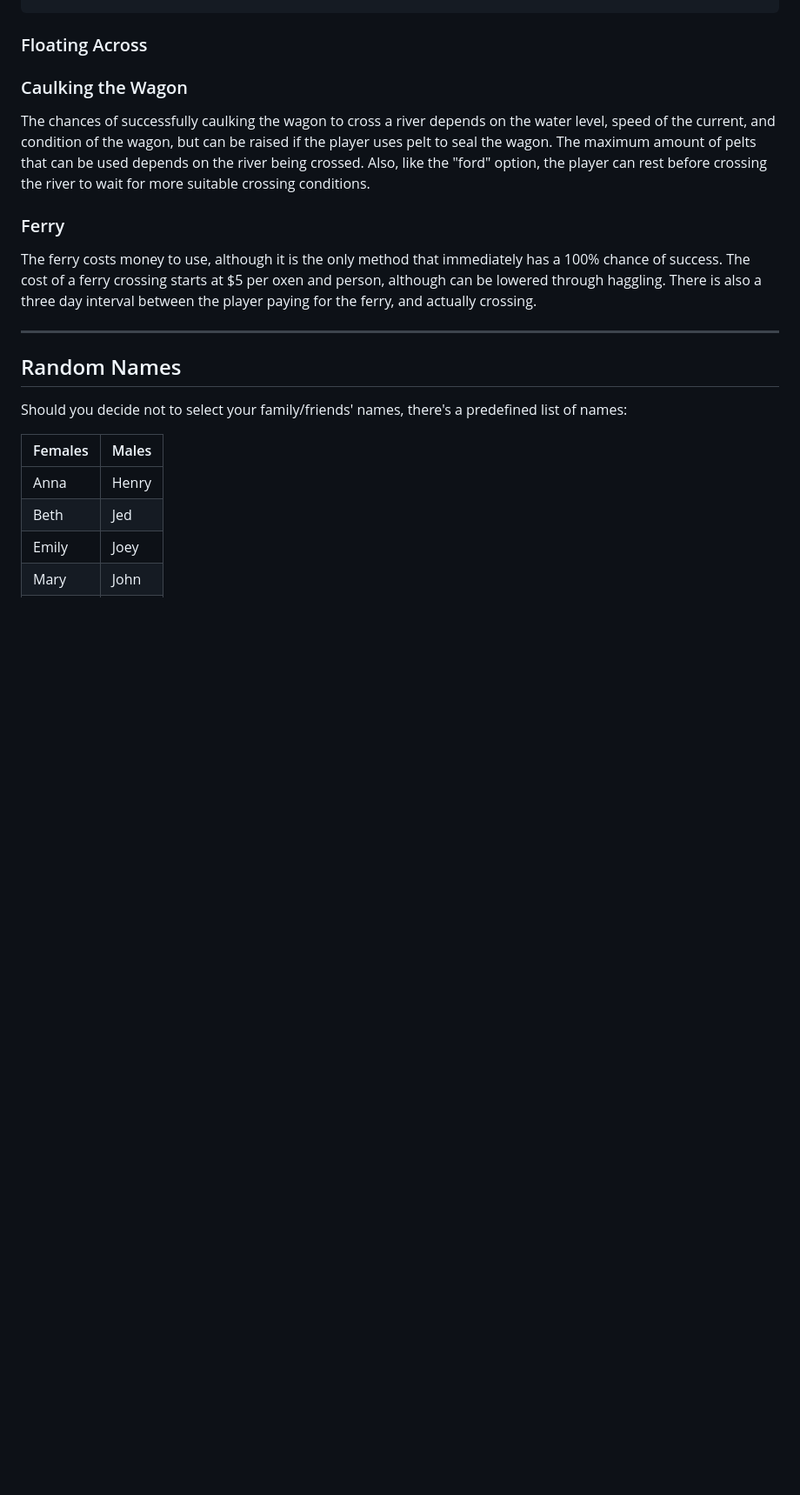
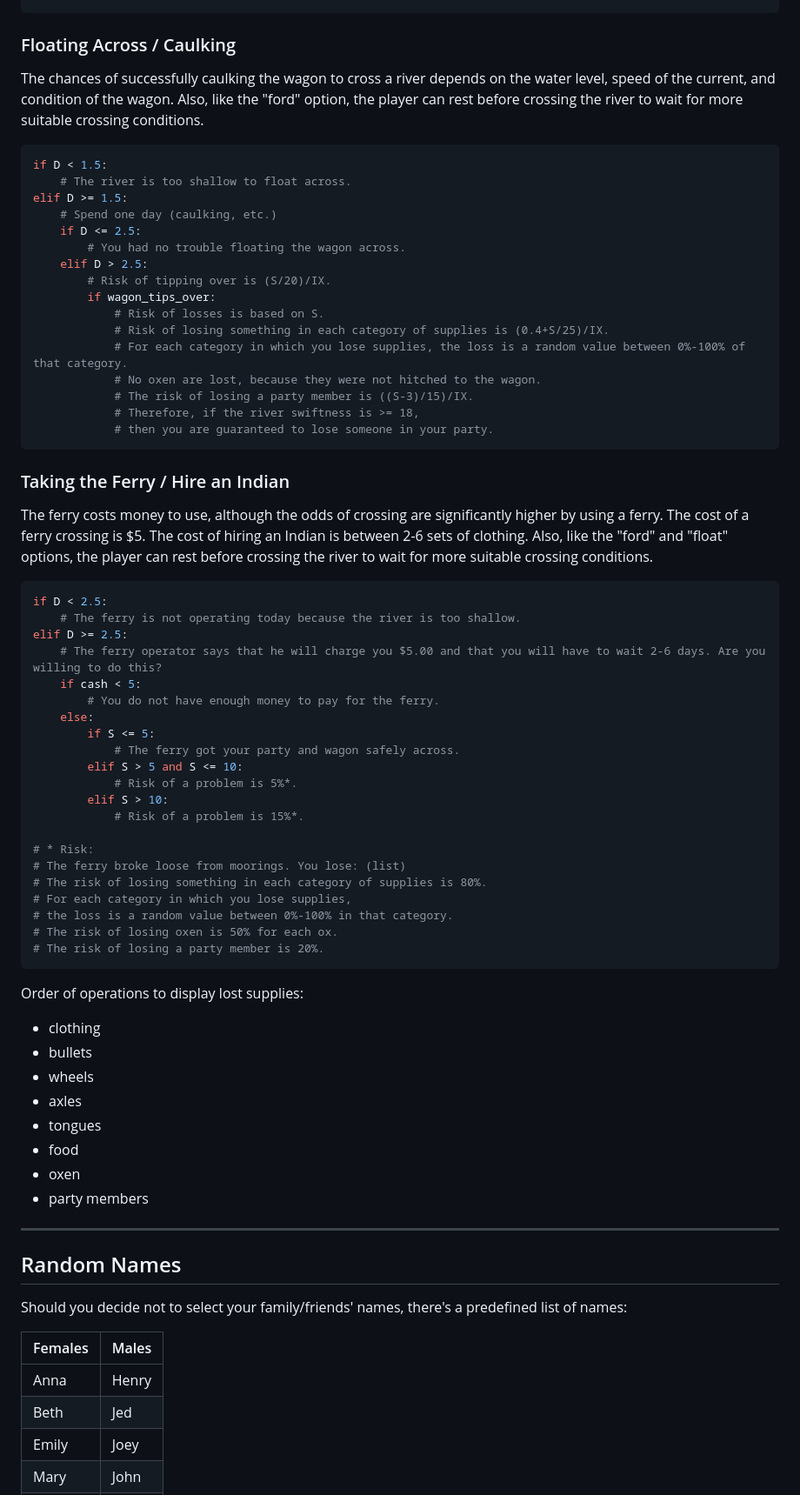
Before and after one commit to TravelTimN/oregon-trail-python, a Markdown page: README.md, the part around one of its changes. Shown at 87% size. Drawn GitHub-style; blank space fills up the shorter version.

Commit message:
Update README for river crossing algorithms

````diff
--- a/README.md
+++ b/README.md
@@ -151,22 +162,72 @@ elif D >= 3:
     # you are guaranteed to lose a party member.
 ```
 
-### Floating Across
-
-
-
-### Caulking the Wagon
+### Floating Across / Caulking
 
 The chances of successfully caulking the wagon to cross a river depends on the water level,
-speed of the current, and condition of the wagon, but can be raised if the player uses pelt to seal the wagon.
-The maximum amount of pelts that can be used depends on the river being crossed.
+speed of the current, and condition of the wagon.
 Also, like the "ford" option, the player can rest before crossing the river to wait for more suitable crossing conditions.
 
-### Ferry
+```python
+if D < 1.5:
+    # The river is too shallow to float across.
+elif D >= 1.5:
+    # Spend one day (caulking, etc.)
+    if D <= 2.5:
+        # You had no trouble floating the wagon across.
+    elif D > 2.5:
+        # Risk of tipping over is (S/20)/IX.
+        if wagon_tips_over:
+            # Risk of losses is based on S.
+            # Risk of losing something in each category of supplies is (0.4+S/25)/IX.
+            # For each category in which you lose supplies, the loss is a random value between 0%-100% of that category.
+            # No oxen are lost, because they were not hitched to the wagon.
+            # The risk of losing a party member is ((S-3)/15)/IX.
+            # Therefore, if the river swiftness is >= 18,
+            # then you are guaranteed to lose someone in your party.
+```
 
-The ferry costs money to use, although it is the only method that immediately has a 100% chance of success.
-The cost of a ferry crossing starts at $5 per oxen and person, although can be lowered through haggling.
-There is also a three day interval between the player paying for the ferry, and actually crossing.
+### Taking the Ferry / Hire an Indian
+
+The ferry costs money to use, although the odds of crossing are significantly higher by using a ferry.
+The cost of a ferry crossing is $5.
+The cost of hiring an Indian is between 2-6 sets of clothing.
+Also, like the "ford" and "float" options, the player can rest before crossing the river to wait for more suitable crossing conditions.
+
+```python
+if D < 2.5:
+    # The ferry is not operating today because the river is too shallow.
+elif D >= 2.5:
+    # The ferry operator says that he will charge you $5.00 and that you will have to wait 2-6 days. Are you willing to do this?
+    if cash < 5:
+        # You do not have enough money to pay for the ferry.
+    else:
+        if S <= 5:
+            # The ferry got your party and wagon safely across.
+        elif S > 5 and S <= 10:
+            # Risk of a problem is 5%*.
+        elif S > 10:
+            # Risk of a problem is 15%*.
+
+# * Risk:
+# The ferry broke loose from moorings. You lose: (list)
+# The risk of losing something in each category of supplies is 80%.
+# For each category in which you lose supplies,
+# the loss is a random value between 0%-100% in that category.
+# The risk of losing oxen is 50% for each ox.
+# The risk of losing a party member is 20%.
+```
+
+Order of operations to display lost supplies:
+
+- clothing
+- bullets
+- wheels
+- axles
+- tongues
+- food
+- oxen
+- party members
 
 ---
 
````
Also changed, not shown: other parts of README.md (+17 -6 lines).
